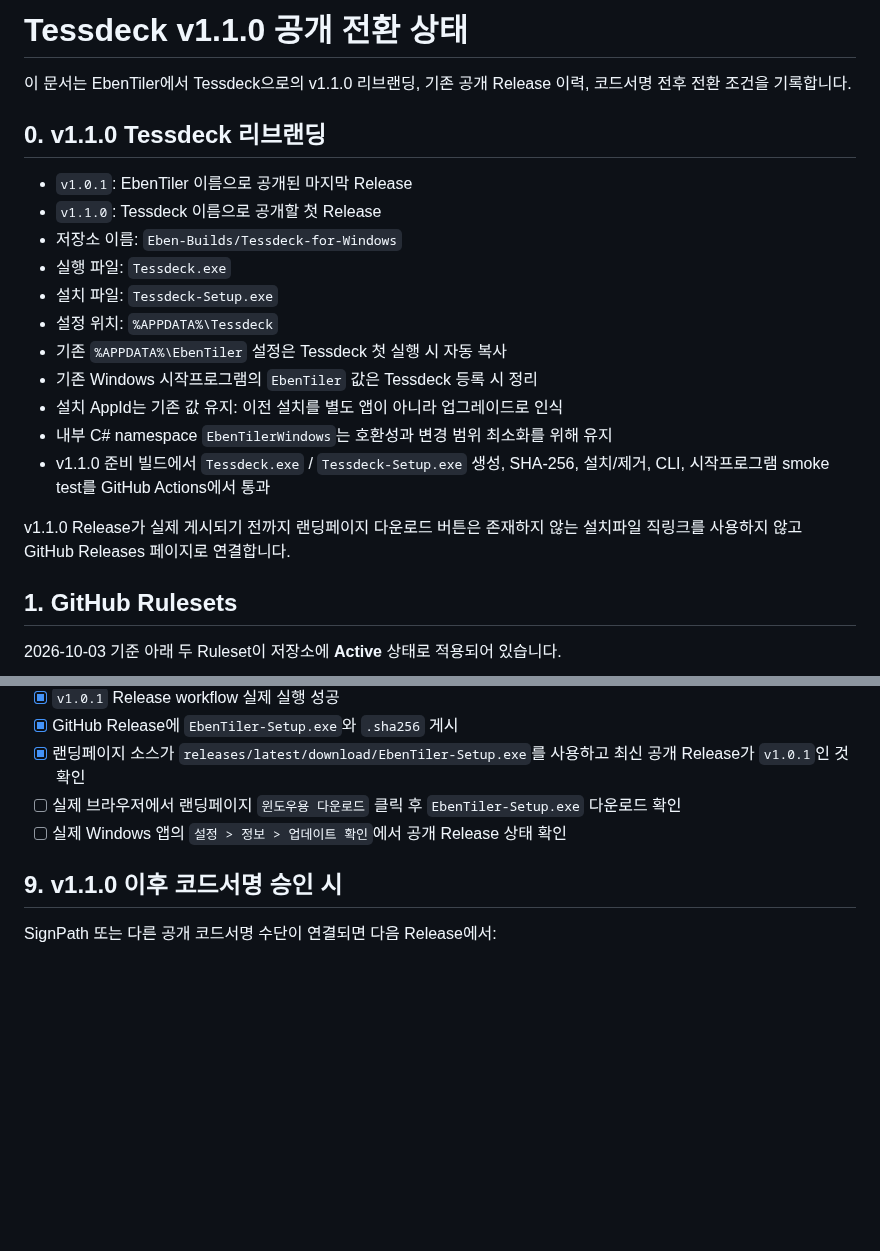
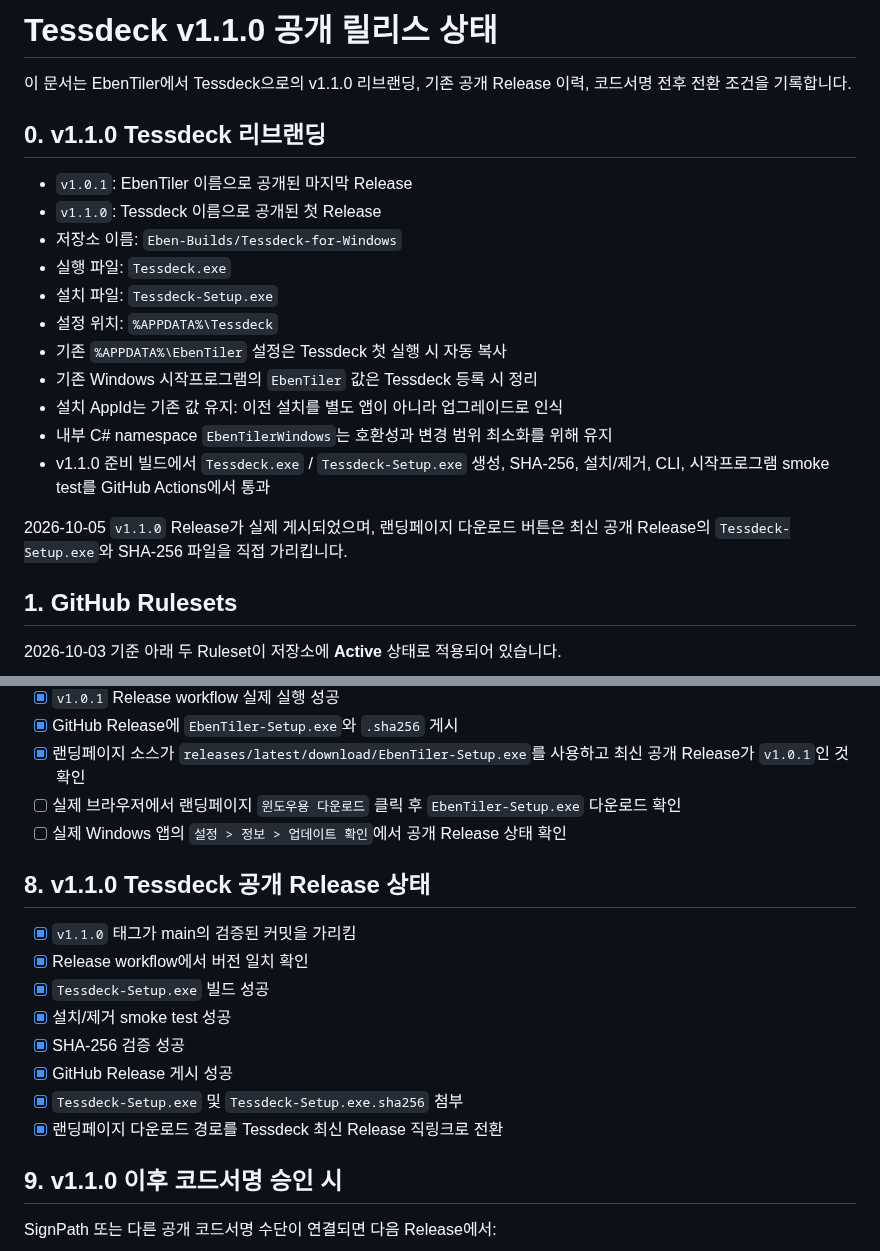
Before and after one commit to Eben-Builds/EbenTiler-for-Windows, a Markdown page: docs/RELEASE_READINESS.md, 2 parts joined by grey strips. Drawn GitHub-style; blank space fills up the shorter version.

Commit message:
Record Tessdeck v1.1.0 public release

```diff
--- a/docs/RELEASE_READINESS.md
+++ b/docs/RELEASE_READINESS.md
@@ -1,11 +1,11 @@
-# Tessdeck v1.1.0 공개 전환 상태
+# Tessdeck v1.1.0 공개 릴리스 상태
 
 이 문서는 EbenTiler에서 Tessdeck으로의 v1.1.0 리브랜딩, 기존 공개 Release 이력, 코드서명 전후 전환 조건을 기록합니다.
 
 ## 0. v1.1.0 Tessdeck 리브랜딩
 
 - `v1.0.1`: EbenTiler 이름으로 공개된 마지막 Release
-- `v1.1.0`: Tessdeck 이름으로 공개할 첫 Release
+- `v1.1.0`: Tessdeck 이름으로 공개된 첫 Release
 - 저장소 이름: `Eben-Builds/Tessdeck-for-Windows`
 - 실행 파일: `Tessdeck.exe`
 - 설치 파일: `Tessdeck-Setup.exe`
@@ -16,7 +16,7 @@
 - 내부 C# namespace `EbenTilerWindows`는 호환성과 변경 범위 최소화를 위해 유지
 - v1.1.0 준비 빌드에서 `Tessdeck.exe` / `Tessdeck-Setup.exe` 생성, SHA-256, 설치/제거, CLI, 시작프로그램 smoke test를 GitHub Actions에서 통과
 
-v1.1.0 Release가 실제 게시되기 전까지 랜딩페이지 다운로드 버튼은 존재하지 않는 설치파일 직링크를 사용하지 않고 GitHub Releases 페이지로 연결합니다.
+2026-10-05 `v1.1.0` Release가 실제 게시되었으며, 랜딩페이지 다운로드 버튼은 최신 공개 Release의 `Tessdeck-Setup.exe`와 SHA-256 파일을 직접 가리킵니다.
 
 ## 1. GitHub Rulesets
 
@@ -163,6 +163,17 @@ powershell -ExecutionPolicy Bypass -File tools\test-update-badge.ps1 -Restore
 - [ ] 실제 브라우저에서 랜딩페이지 `윈도우용 다운로드` 클릭 후 `EbenTiler-Setup.exe` 다운로드 확인
 - [ ] 실제 Windows 앱의 `설정 > 정보 > 업데이트 확인`에서 공개 Release 상태 확인
 
+## 8. v1.1.0 Tessdeck 공개 Release 상태
+
+- [x] `v1.1.0` 태그가 main의 검증된 커밋을 가리킴
+- [x] Release workflow에서 버전 일치 확인
+- [x] `Tessdeck-Setup.exe` 빌드 성공
+- [x] 설치/제거 smoke test 성공
+- [x] SHA-256 검증 성공
+- [x] GitHub Release 게시 성공
+- [x] `Tessdeck-Setup.exe` 및 `Tessdeck-Setup.exe.sha256` 첨부
+- [x] 랜딩페이지 다운로드 경로를 Tessdeck 최신 Release 직링크로 전환
+
 ## 9. v1.1.0 이후 코드서명 승인 시
 
 SignPath 또는 다른 공개 코드서명 수단이 연결되면 다음 Release에서:
```
